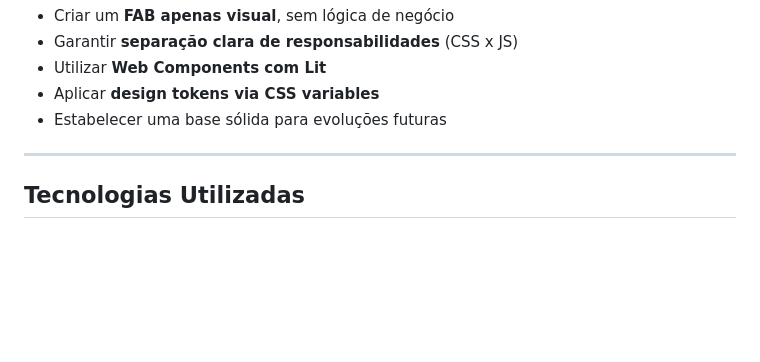
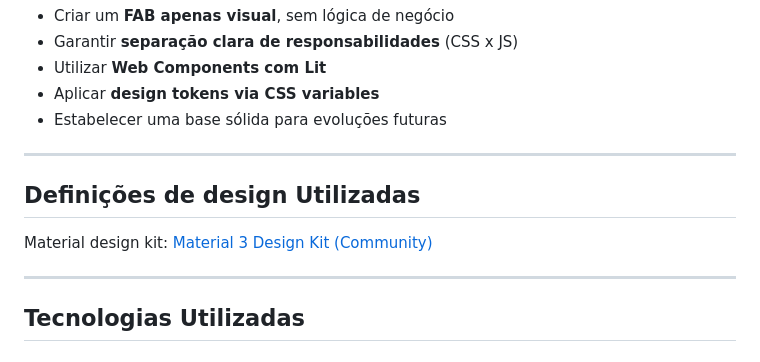
Before and after one commit to PaulinhaFigueiredodev/DesignSystem, a Markdown page: docs/button/fab-button.md, the part around the change. Drawn GitHub-style; blank space fills up the shorter version.

Commit message:
fix(docs): Adiciona link material design utilizado

```diff
--- a/docs/button/fab-button.md
+++ b/docs/button/fab-button.md
@@ -18,6 +18,11 @@ O foco desta versão é **estrutura, estilo e organização**, garantindo fácil
 
 ---
 
+## Definições de design Utilizadas
+Material design kit: [Material 3 Design Kit (Community)](https://www.figma.com/design/cmkf7Rolvec1ryF4Gs3ukE/Material-3-Design-Kit--Community-?node-id=57998-42882&t=LoGawel0WqiNhgWS-0)
+
+
+---
 ## Tecnologias Utilizadas
 
 ### Web Components
```
